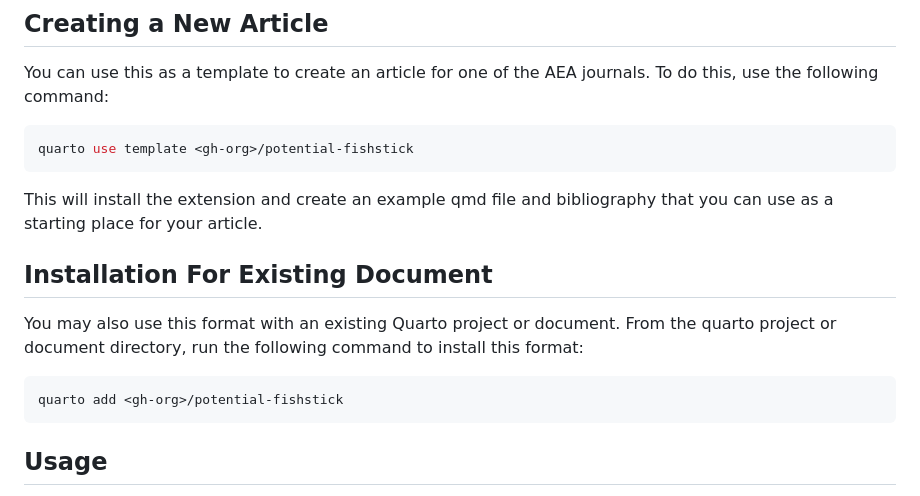
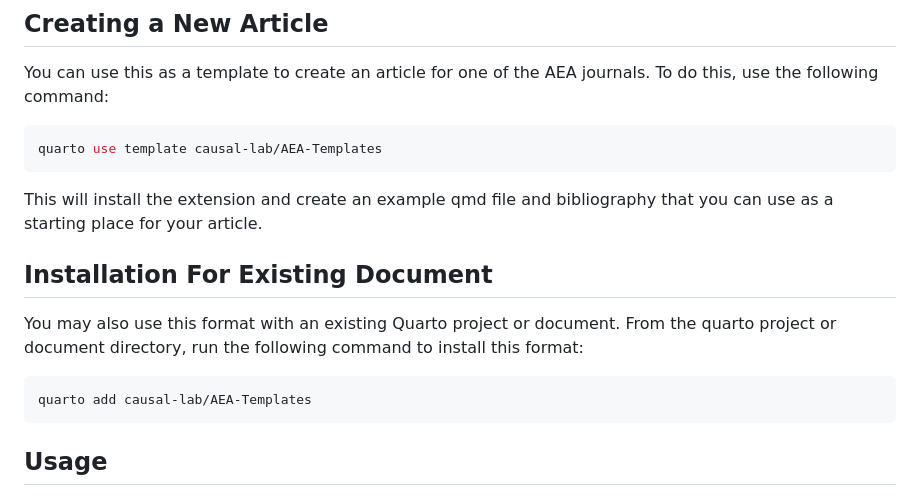
Before and after one commit to causal-lab/AEA-Templates, a Markdown page: README.md, the part around the change. Drawn GitHub-style.

Commit message:
:books: Added organization and repository name
* The process of generating the template was simpler than
  expected, and the names of the organization and template could
  be added right away.

````diff
--- a/README.md
+++ b/README.md
@@ -7,7 +7,7 @@ This Quarto format will help you create documents for journals published by the
 You can use this as a template to create an article for one of the AEA journals. To do this, use the following command:
 
 ```bash
-quarto use template <gh-org>/potential-fishstick
+quarto use template causal-lab/AEA-Templates
 ```
 
 This will install the extension and create an example qmd file and bibliography that you can use as a starting place for your article.
@@ -17,7 +17,7 @@ This will install the extension and create an example qmd file and bibliography
 You may also use this format with an existing Quarto project or document. From the quarto project or document directory, run the following command to install this format:
 
 ```bash
-quarto add <gh-org>/potential-fishstick
+quarto add causal-lab/AEA-Templates
 ```
 
 ## Usage
````
